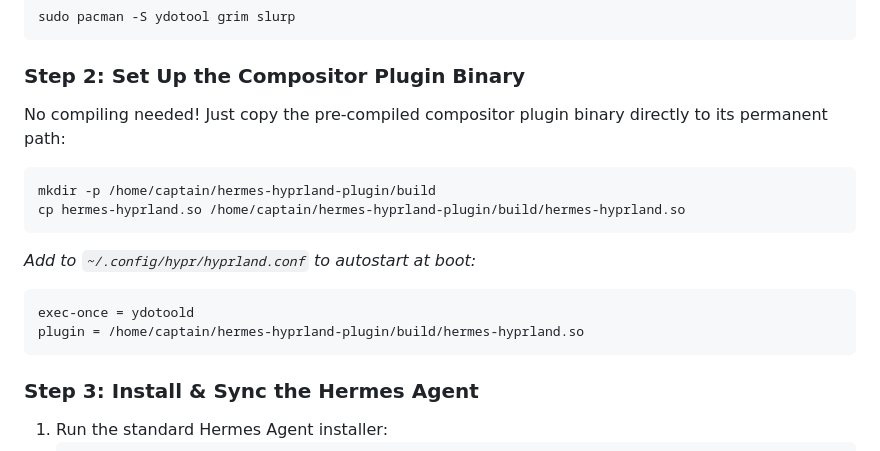
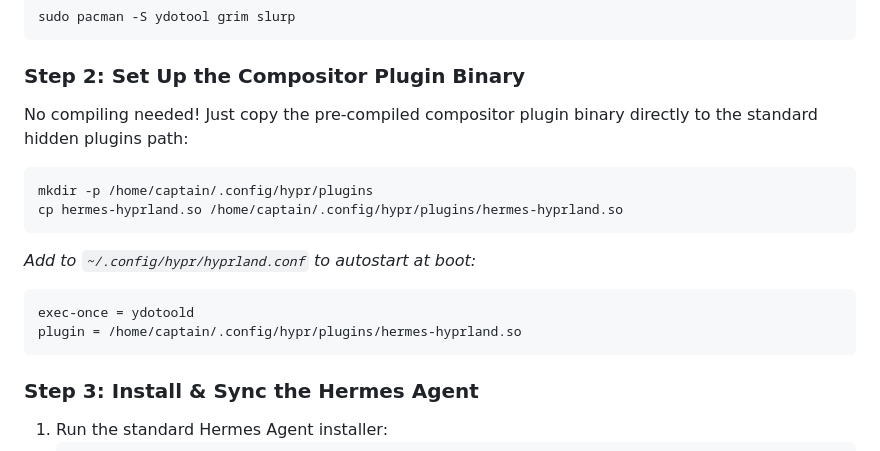
Before and after one commit to xCaptaiN09/hermes-backup, a Markdown page: README.md, the part around the change. Rendered like a GitHub page.

Commit message:
docs: update restore guide to use standard hidden plugins path

````diff
--- a/README.md
+++ b/README.md
@@ -31,15 +31,15 @@ sudo pacman -S ydotool grim slurp
 ```
 
 ### Step 2: Set Up the Compositor Plugin Binary
-No compiling needed! Just copy the pre-compiled compositor plugin binary directly to its permanent path:
+No compiling needed! Just copy the pre-compiled compositor plugin binary directly to the standard hidden plugins path:
 ```bash
-mkdir -p /home/captain/hermes-hyprland-plugin/build
-cp hermes-hyprland.so /home/captain/hermes-hyprland-plugin/build/hermes-hyprland.so
+mkdir -p /home/captain/.config/hypr/plugins
+cp hermes-hyprland.so /home/captain/.config/hypr/plugins/hermes-hyprland.so
 ```
 *Add to `~/.config/hypr/hyprland.conf` to autostart at boot:*
 ```ini
 exec-once = ydotoold
-plugin = /home/captain/hermes-hyprland-plugin/build/hermes-hyprland.so
+plugin = /home/captain/.config/hypr/plugins/hermes-hyprland.so
 ```
 
 ### Step 3: Install & Sync the Hermes Agent
````
